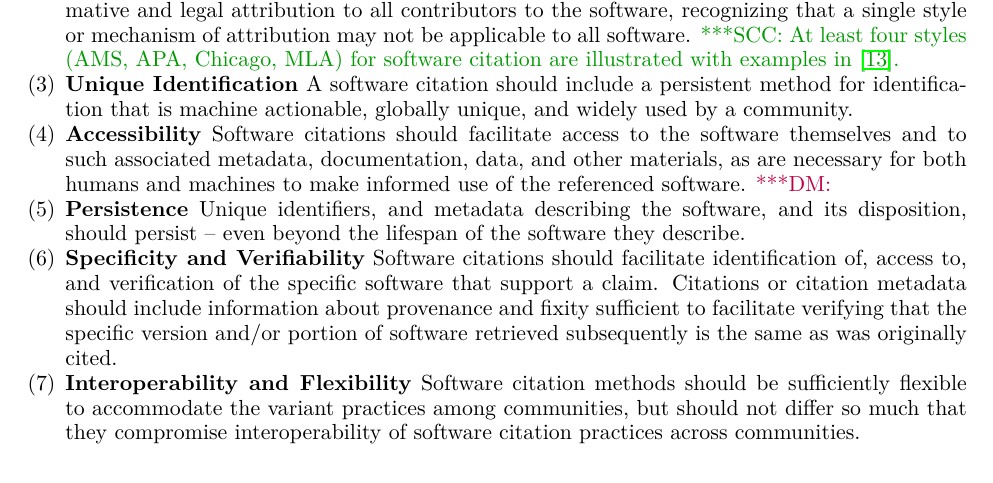
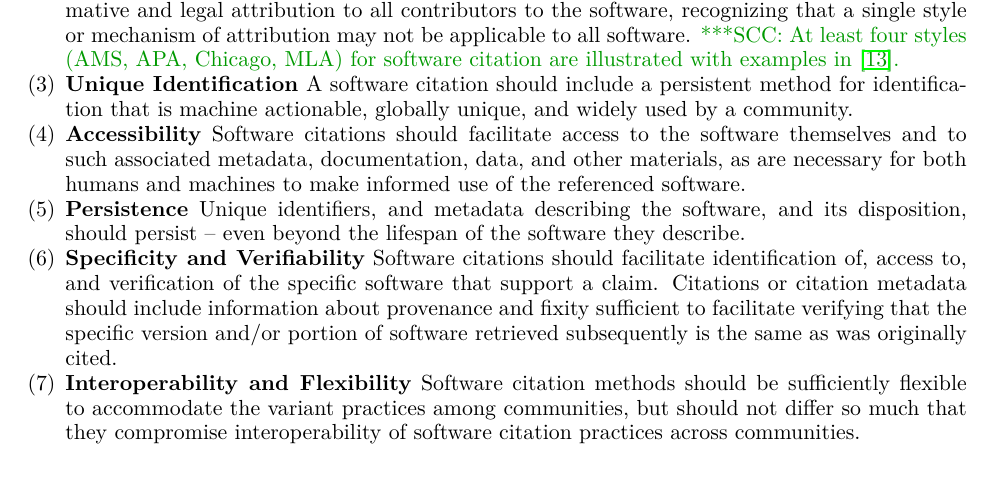
Before and after one commit to force11/force11-scwg, a LaTeX paper (sc-principles/software-citation-principles.tex): part of page 4 of 6, cut so that both start at the same text. Compiled offline with pdfLaTeX.

Commit message:
Add single space before \cite command and minor edits

```diff
--- a/sc-principles/software-citation-principles.tex
+++ b/sc-principles/software-citation-principles.tex
@@ -259,11 +259,18 @@ Survey of data citation practices \cite{Kratz_2015}
 \item \textbf{Importance}:
 Software should be considered a legitimate, citable product of research. Software citations should be accorded the same importance in the scholarly record as citations of other research objects, such as publications and data. Software should be cited whenever and wherever a research product (such as a paper) relies upon it, specifically, as part of the standard reference list for that research product.
 \item \textbf{Credit and Attribution}
-Software citations should facilitate giving scholarly credit and normative and legal attribution to all contributors to the software, recognizing that a single style or mechanism of attribution may not be applicable to all software.\scnote{At least four styles (AMS, APA, Chicago, MLA) for software citation are illustrated with examples in ~\cite{lipson2011cite}.}
+Software citations should facilitate giving scholarly credit and normative
+and legal attribution to all contributors to the software, recognizing
+that a single style or mechanism of attribution may not be applicable to
+all software.\scnote{At least four styles (AMS, APA, Chicago, MLA) for
+software citation are illustrated with examples in~\cite{lipson2011cite}.}
 \item \textbf{Unique Identification}
 A software citation should include a persistent method for identification that is machine actionable, globally unique, and widely used by a community.
 \item \textbf{Accessibility}
-Software citations should facilitate access to the software themselves and to such associated metadata, documentation, data, and other materials, as are necessary for both humans and machines to make informed use of the referenced software.\dmnote{}
+Software citations should facilitate access to the software themselves and
+to such associated metadata, documentation, data, and other materials, as
+are necessary for both humans and machines to make informed use of the
+referenced software.
 \item \textbf{Persistence}
 Unique identifiers, and metadata describing the software, and its disposition, should persist -- even beyond the lifespan of the software they describe.
 \item \textbf{Specificity and Verifiability}
```
Also changed, not shown: sc-principles/software-citation-principles.tex (2 more changed lines).
